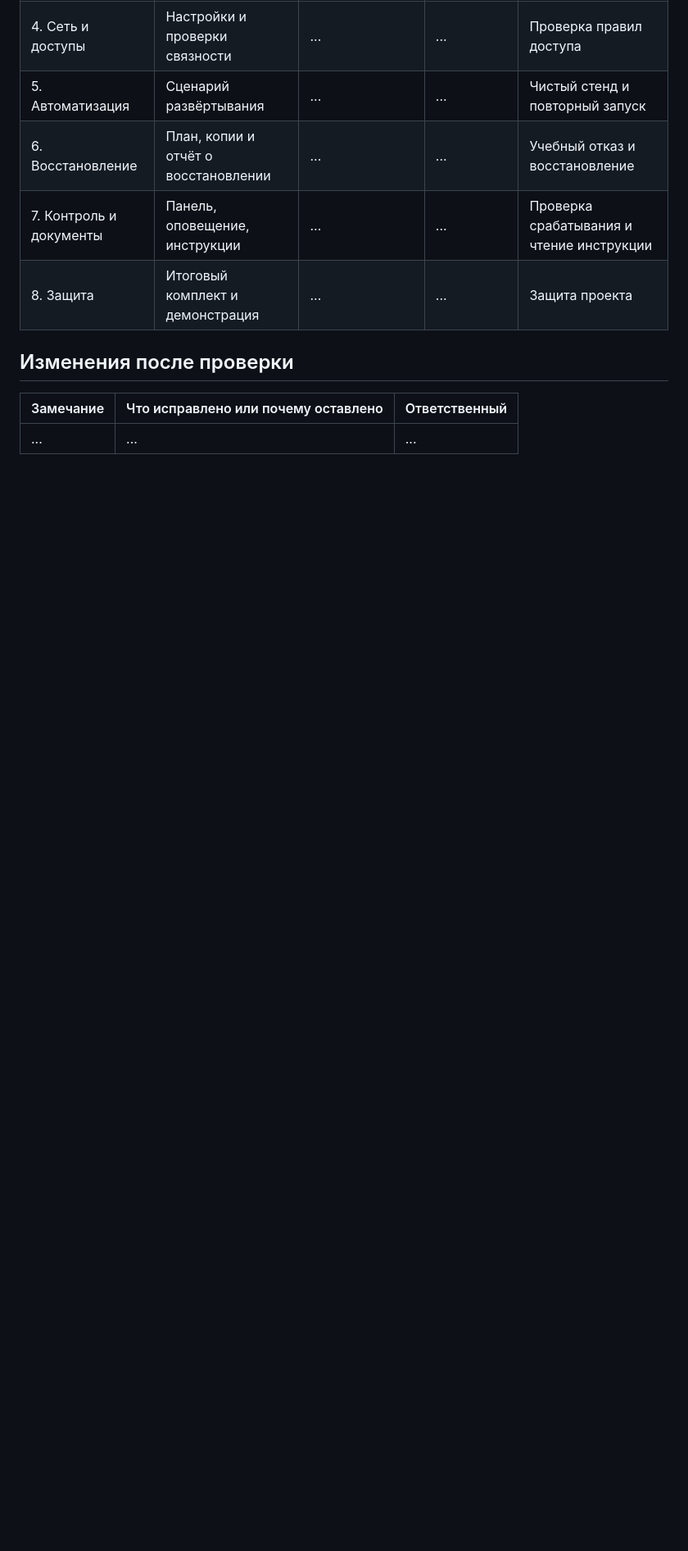
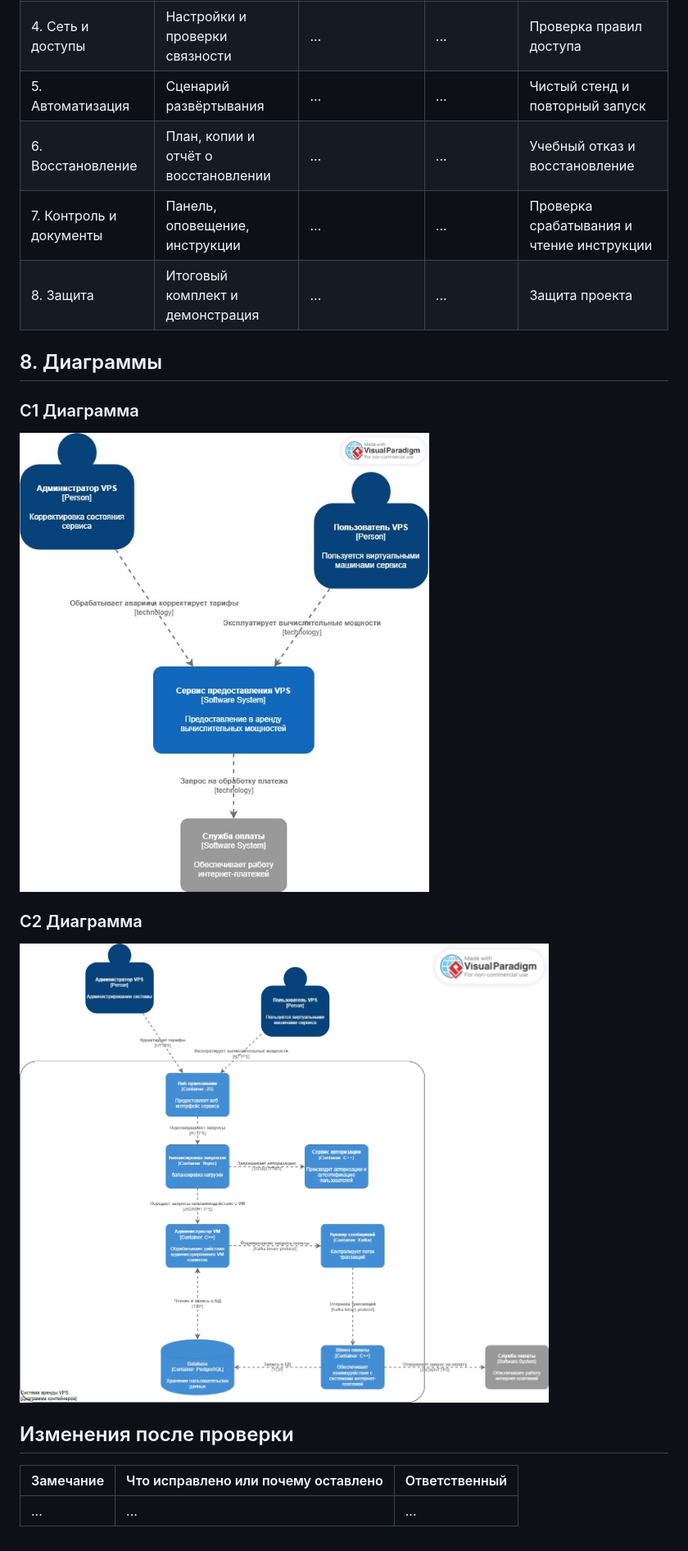
Before and after one commit to rivul3t/divops, a Markdown page: README.md, the part around the change. Shown at 82% size. Drawn GitHub-style; pictures changed too: pics/c1.jpg (added), pics/c2.jpg (added); blank space fills up the shorter version.

Commit message:
diags

```diff
--- a/README.md
+++ b/README.md
@@ -138,6 +138,13 @@
 | 7. Контроль и документы | Панель, оповещение, инструкции | ... | ... | Проверка срабатывания и чтение инструкции |
 | 8. Защита | Итоговый комплект и демонстрация | ... | ... | Защита проекта |
 
+## 8. Диаграммы
+### C1 Диаграмма
+![C1 diag](pics/c1.jpg)
+### C2 Диаграмма
+![C2 diag](pics/c2.jpg)
+
+
 ## Изменения после проверки
 
 | Замечание | Что исправлено или почему оставлено | Ответственный |
```
